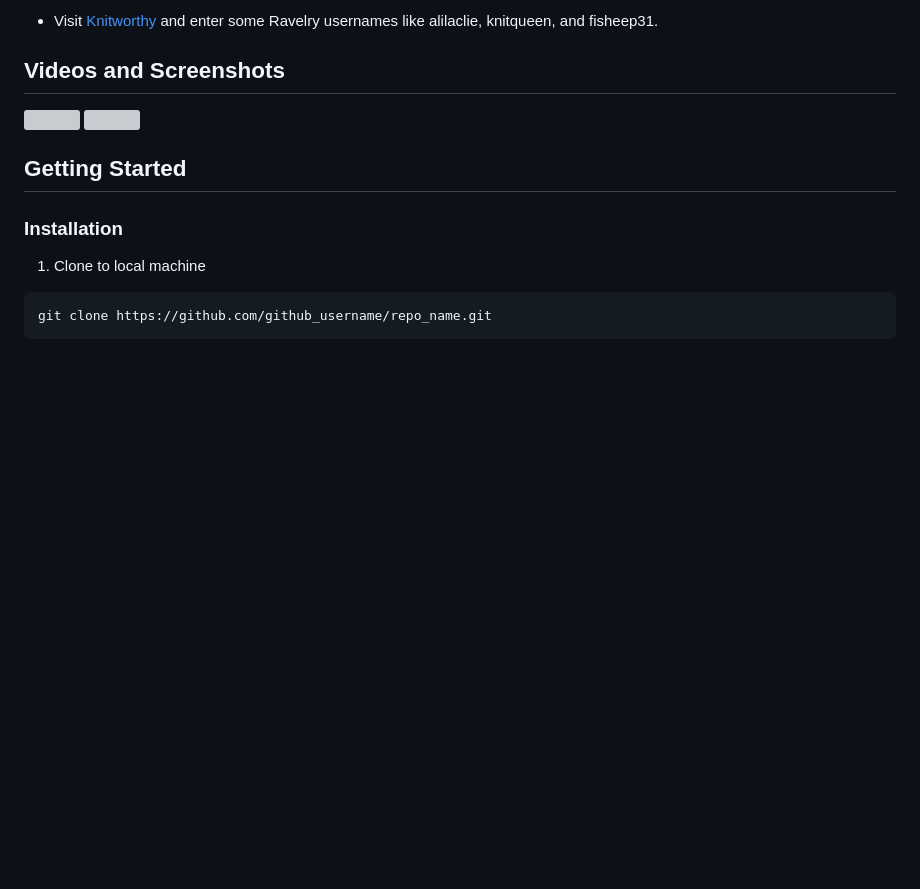
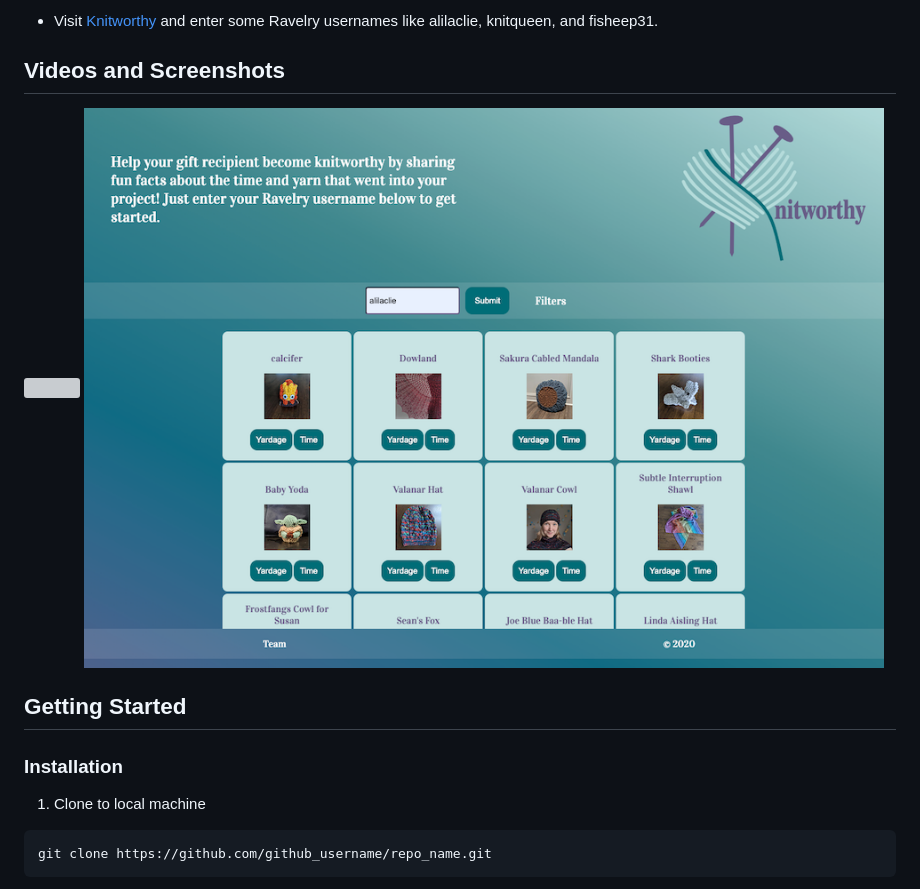
Before and after one commit to abbeyperini/Knitworthy, a Markdown page: README.md, the part around the change. GitHub-like rendering; pictures changed too: images/Screenshot.png; blank space fills up the shorter version; grey boxes are pictures that could not be loaded.

Commit message:
screenshot size

```diff
--- a/README.md
+++ b/README.md
@@ -27,7 +27,7 @@
 
 <img src="https://github.com/abbeyperini/Knitworthy/blob/master/images/knitworthygif.gif">
 
-<img src="images/Screenshot2.png" width=900 height=630>
+<img src="images/Screenshot.png" width=900 height=630>
 
 ## Getting Started
 
```
